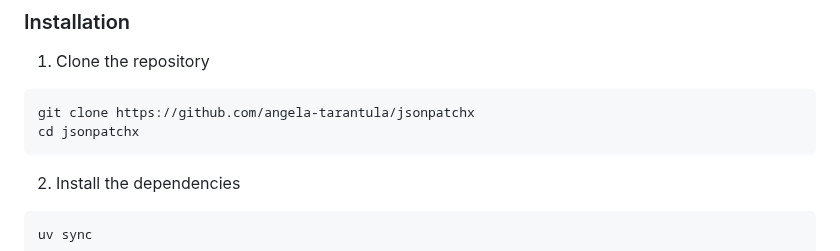
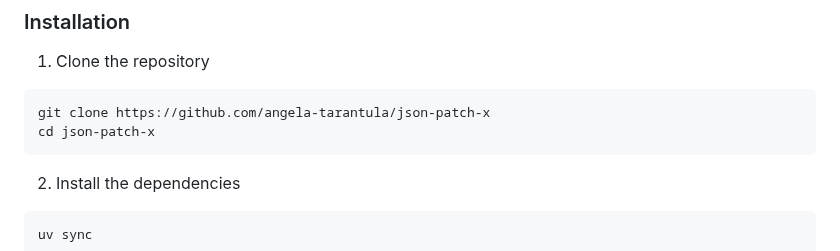
Before and after one commit to angela-tarantula/jsonpatchx, a Markdown page: README.md, the part around one of its changes. Rendered like a GitHub page.

Commit message:
rename root to json-patch-x

````diff
--- a/README.md
+++ b/README.md
@@ -34,8 +34,8 @@ python -m pip install --upgrade pip uv
 1. Clone the repository
 
 ```sh
-git clone https://github.com/angela-tarantula/jsonpatchx
-cd jsonpatchx
+git clone https://github.com/angela-tarantula/json-patch-x
+cd json-patch-x
 ```
 
 2. Install the dependencies
````
Also changed, not shown: other parts of README.md (+2 -2 lines).
